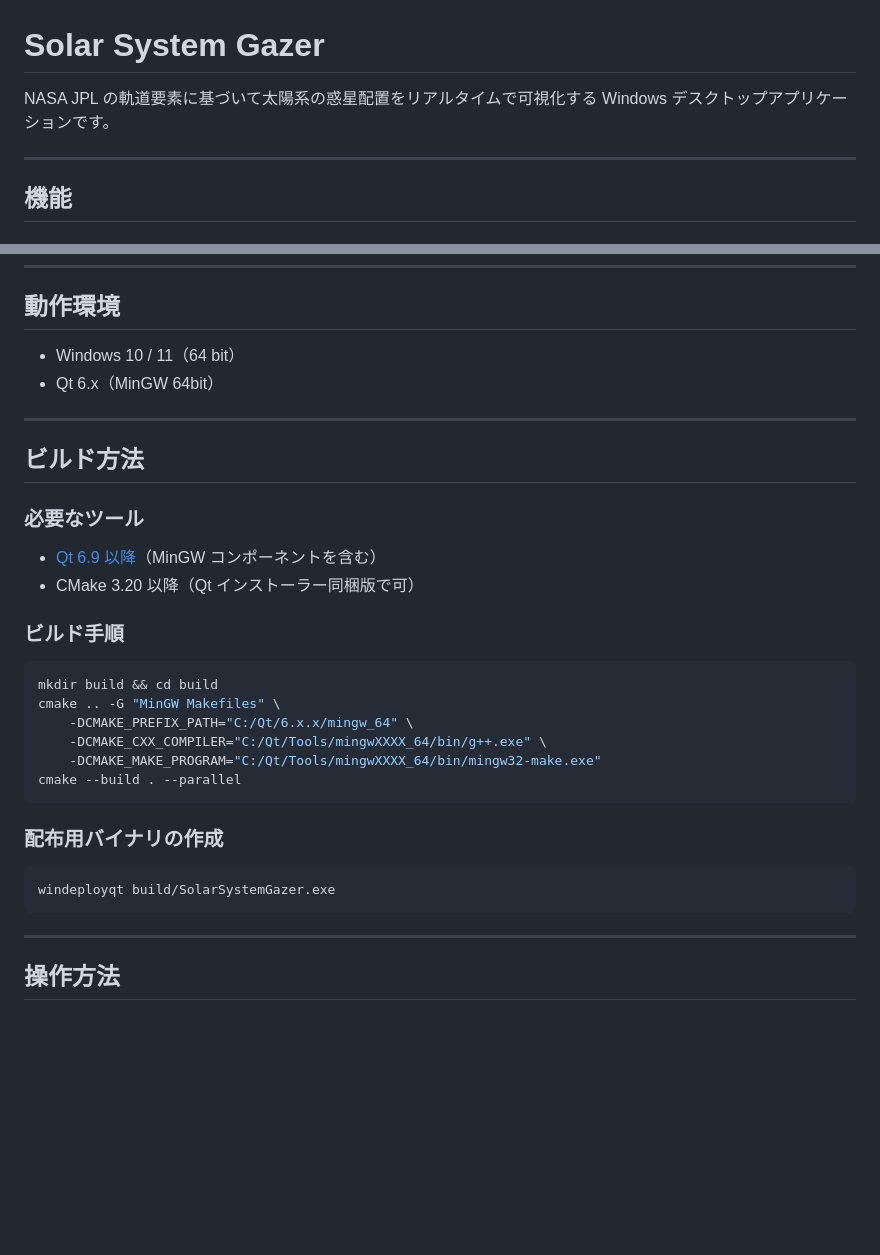
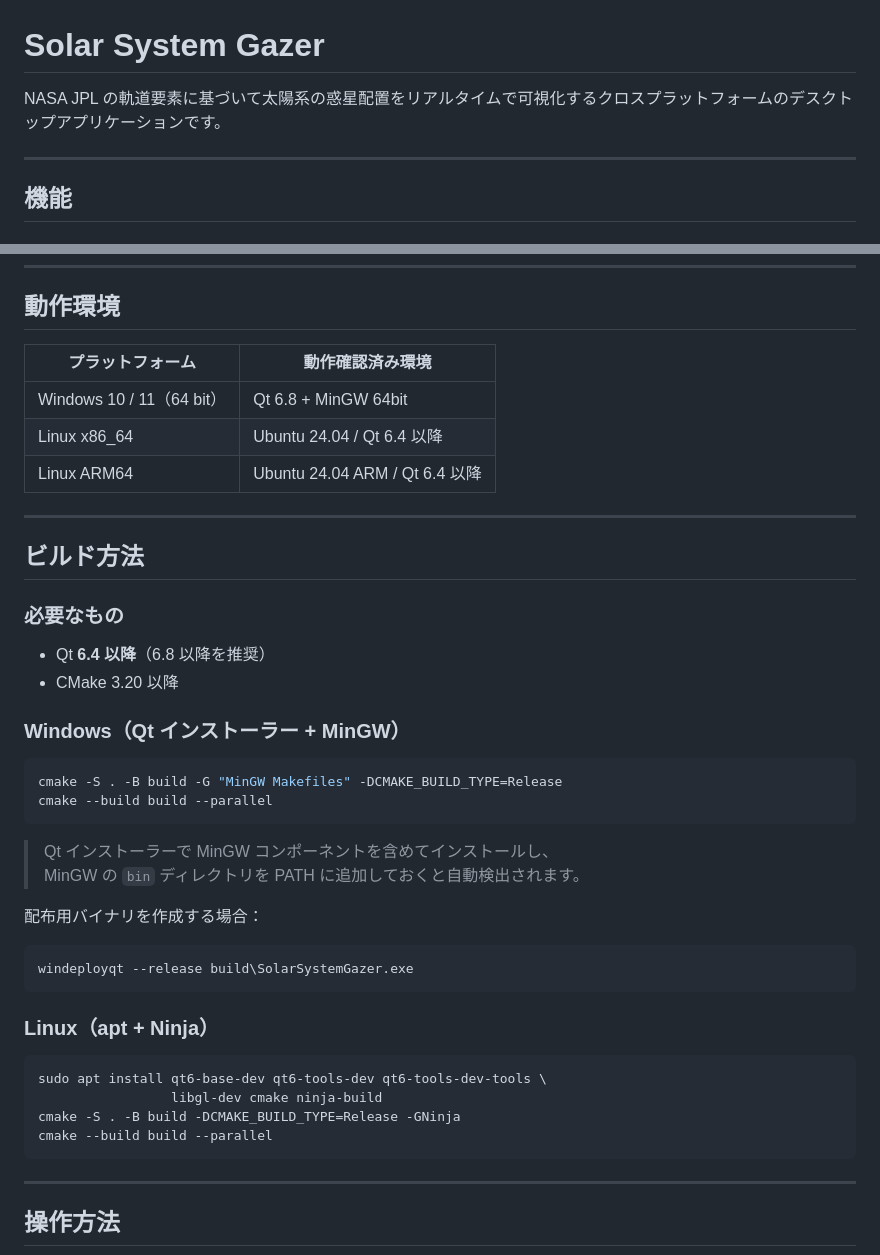
Before and after one commit to nanamitm/SolarSystemGazer, a Markdown page: README.md, 2 parts joined by grey strips. Drawn GitHub-style; blank space fills up the shorter version.

Commit message:
Update README: cross-platform support and correct Qt version
- 冒頭をクロスプラットフォーム対応に変更
- 動作環境に Linux x86_64 / ARM64 を追加（CI で動作確認済み）
- 必要 Qt バージョンを 6.9 → 6.4 以降に修正（CI は apt の Qt 6.4 で成功）
- ビルド手順を Windows / Linux 別に整理
- CMake コマンドを改善された CMakeLists.txt に合わせて更新

Co-Authored-By: Claude Sonnet 4.6 <noreply@anthropic.com>

````diff
--- a/README.md
+++ b/README.md
@@ -1,6 +1,6 @@
 # Solar System Gazer
 
-NASA JPL の軌道要素に基づいて太陽系の惑星配置をリアルタイムで可視化する Windows デスクトップアプリケーションです。
+NASA JPL の軌道要素に基づいて太陽系の惑星配置をリアルタイムで可視化するクロスプラットフォームのデスクトップアプリケーションです。
 
 ---
 
@@ -47,32 +47,43 @@ NASA JPL の軌道要素に基づいて太陽系の惑星配置をリアルタ
 
 ## 動作環境
 
-- Windows 10 / 11（64 bit）
-- Qt 6.x（MinGW 64bit）
+| プラットフォーム | 動作確認済み環境 |
+|---|---|
+| Windows 10 / 11（64 bit） | Qt 6.8 + MinGW 64bit |
+| Linux x86\_64 | Ubuntu 24.04 / Qt 6.4 以降 |
+| Linux ARM64 | Ubuntu 24.04 ARM / Qt 6.4 以降 |
 
 ---
 
 ## ビルド方法
 
-### 必要なツール
-- [Qt 6.9 以降](https://www.qt.io/download)（MinGW コンポーネントを含む）
-- CMake 3.20 以降（Qt インストーラー同梱版で可）
+### 必要なもの
+- Qt **6.4 以降**（6.8 以降を推奨）
+- CMake 3.20 以降
 
-### ビルド手順
+### Windows（Qt インストーラー + MinGW）
+
+```powershell
+cmake -S . -B build -G "MinGW Makefiles" -DCMAKE_BUILD_TYPE=Release
+cmake --build build --parallel
+```
+
+> Qt インストーラーで MinGW コンポーネントを含めてインストールし、
+> MinGW の `bin` ディレクトリを PATH に追加しておくと自動検出されます。
+
+配布用バイナリを作成する場合：
+
+```powershell
+windeployqt --release build\SolarSystemGazer.exe
+```
+
+### Linux（apt + Ninja）
 
 ```bash
-mkdir build && cd build
-cmake .. -G "MinGW Makefiles" \
-    -DCMAKE_PREFIX_PATH="C:/Qt/6.x.x/mingw_64" \
-    -DCMAKE_CXX_COMPILER="C:/Qt/Tools/mingwXXXX_64/bin/g++.exe" \
-    -DCMAKE_MAKE_PROGRAM="C:/Qt/Tools/mingwXXXX_64/bin/mingw32-make.exe"
-cmake --build . --parallel
-```
-
-### 配布用バイナリの作成
-
-```bash
-windeployqt build/SolarSystemGazer.exe
+sudo apt install qt6-base-dev qt6-tools-dev qt6-tools-dev-tools \
+                 libgl-dev cmake ninja-build
+cmake -S . -B build -DCMAKE_BUILD_TYPE=Release -GNinja
+cmake --build build --parallel
 ```
 
 ---
````
